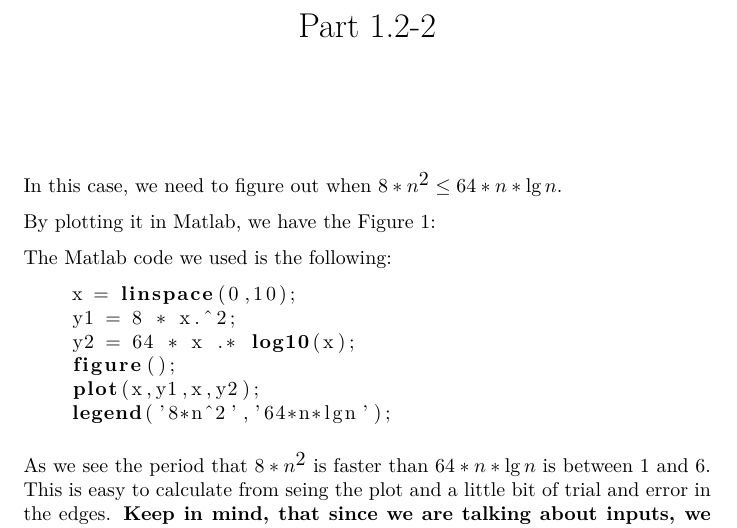
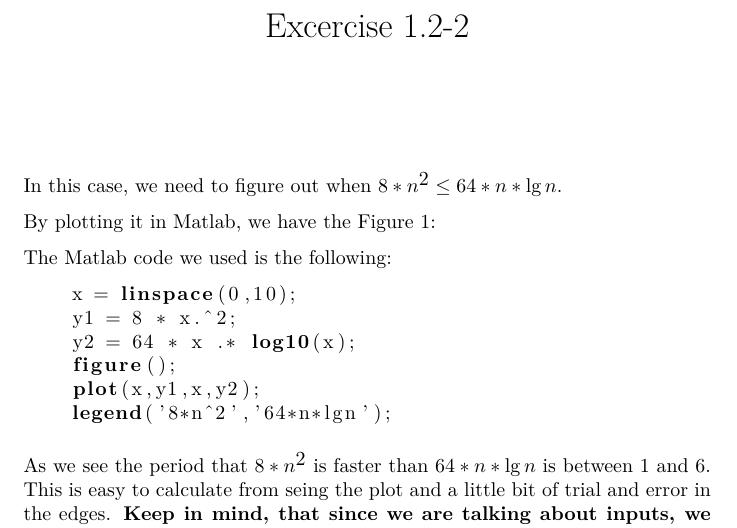
Before and after one commit to LoniasGR/Book-Exercises, a LaTeX document (Introduction to Algorithms/Part 1/Chapter 1 Excercise 1.2-2.tex): part of page 1 of 2, cut at the place of the change. Compiled offline with pdfLaTeX.

Commit message:
Naming conventions updated

```diff
--- a/Introduction to Algorithms/Part 1/Chapter 1 Excercise 1.2-2.tex
+++ b/Introduction to Algorithms/Part 1/Chapter 1 Excercise 1.2-2.tex
@@ -31,7 +31,7 @@
     \DeclareMathSizes{10}{10}{10}{10}
     \setlength{\parindent}{0cm}
 
-    \title{Part 1.2-2}
+    \title{Excercise 1.2-2}
 
 \begin{document}
 
```
Also changed, not shown: Introduction to Algorithms/Part 1/Chapter 1 Excercise 1.2-3.tex (+1 -1 lines), Introduction to Algorithms/Part 1/Chapter 1 Excercise 1.2-2.pdf, Introduction to Algorithms/Part 1/Chapter 1 Excercise 1.2-3.pdf.
